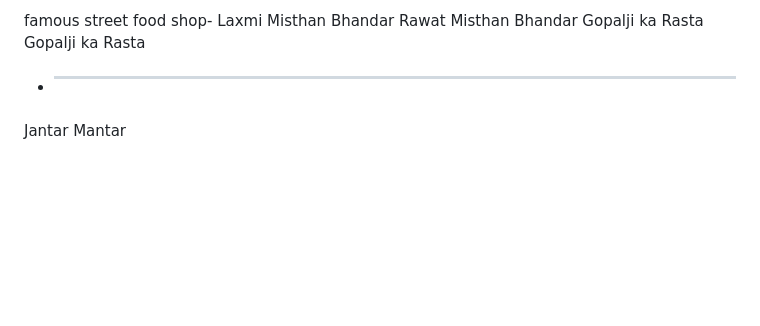
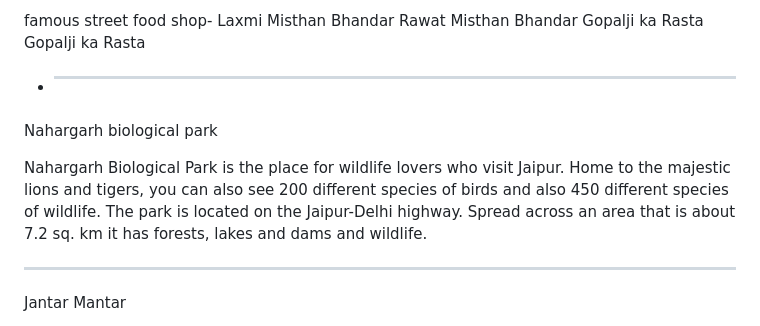
Before and after one commit to mohitkumhar/SIH_web, a Markdown page: README.md, the part around the change printed below. Drawn GitHub-style; blank space fills up the shorter version.

```diff
--- a/README.md
+++ b/README.md
@@ -52,6 +51,12 @@ Rawat Misthan Bhandar
 
 
  *   <hr>
+
+ Nahargarh biological park
+
+Nahargarh Biological Park is the place for wildlife lovers who visit Jaipur. Home to the majestic lions and tigers, you can also see 200 different species of birds and also 450 different species of wildlife. The park is located on the Jaipur-Delhi highway. Spread across an area that is about 7.2 sq. km it has forests, lakes and dams and wildlife.
+
+<hr>
 
 
 
```
Also changed, not shown: other parts of README.md (+0 -1 lines).
